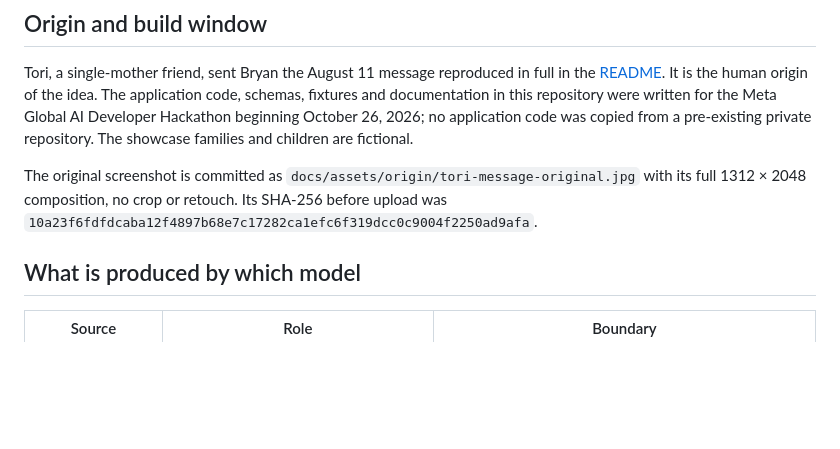
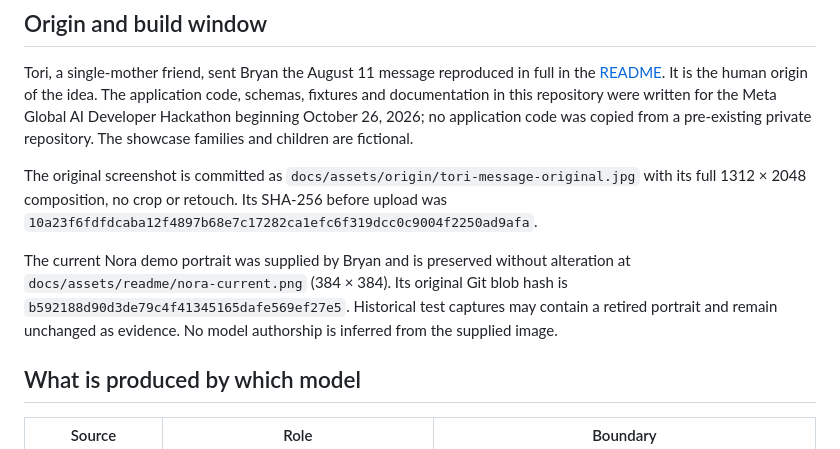
Before and after one commit to Pettybytes/fridgegraph, a Markdown page: PROVENANCE.md, the part around the change. Rendered like a GitHub page; blank space fills up the shorter version.

```diff
--- a/PROVENANCE.md
+++ b/PROVENANCE.md
@@ -5,6 +5,8 @@
 Tori, a single-mother friend, sent Bryan the August 11 message reproduced in full in the [README](README.md). It is the human origin of the idea. The application code, schemas, fixtures and documentation in this repository were written for the Meta Global AI Developer Hackathon beginning October 26, 2026; no application code was copied from a pre-existing private repository. The showcase families and children are fictional.
 
 The original screenshot is committed as `docs/assets/origin/tori-message-original.jpg` with its full 1312 × 2048 composition, no crop or retouch. Its SHA-256 before upload was `10a23f6fdfdcaba12f4897b68e7c17282ca1efc6f319dcc0c9004f2250ad9afa`.
+
+The current Nora demo portrait was supplied by Bryan and is preserved without alteration at `docs/assets/readme/nora-current.png` (384 × 384). Its original Git blob hash is `b592188d90d3de79c4f41345165dafe569ef27e5`. Historical test captures may contain a retired portrait and remain unchanged as evidence. No model authorship is inferred from the supplied image.
 
 ## What is produced by which model
 
```
Also changed, not shown: README.md (+5 -6 lines), docs/assets/readme/nora-current.png (added).
